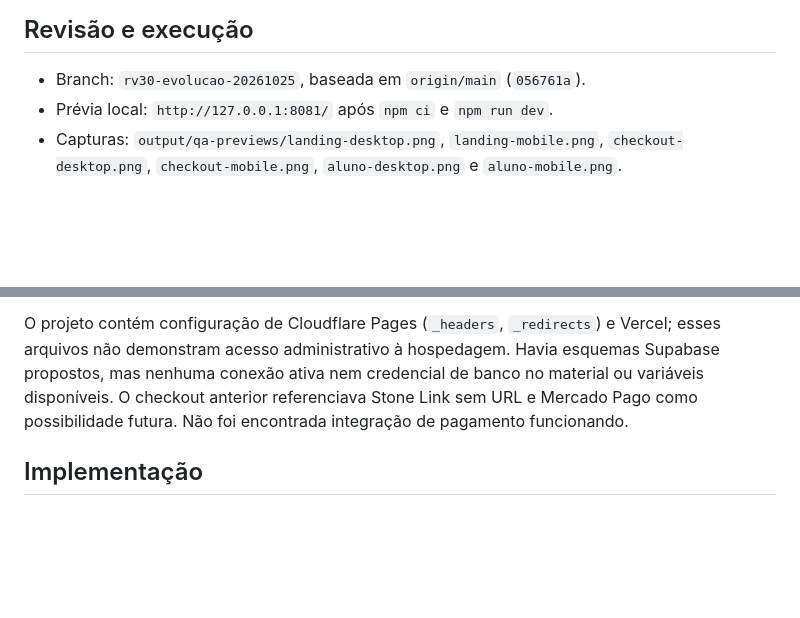
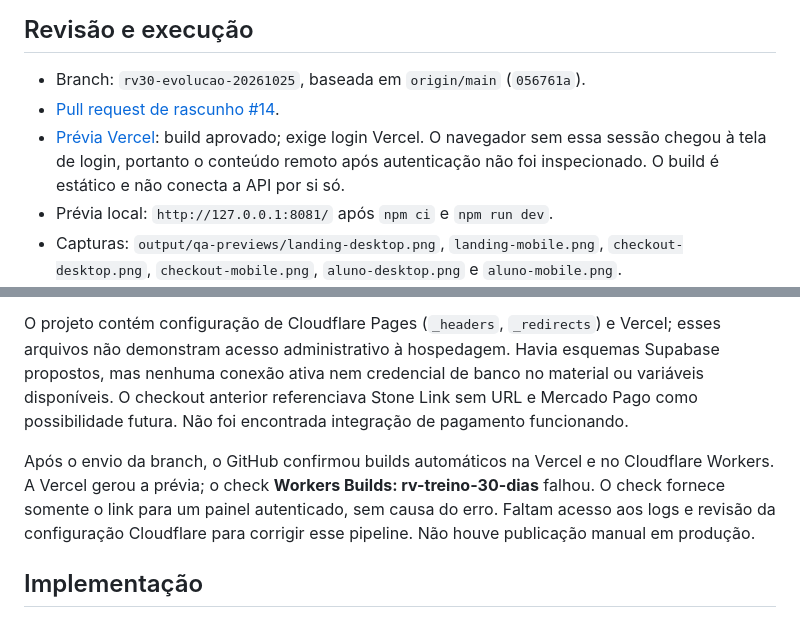
Before and after one commit to wtffmatheus/rv-treino-30-dias, a Markdown page: docs/ENTREGA_RV30_20261025.md, 2 parts joined by grey strips. Drawn GitHub-style; blank space fills up the shorter version.

```diff
--- a/docs/ENTREGA_RV30_20261025.md
+++ b/docs/ENTREGA_RV30_20261025.md
@@ -5,6 +5,8 @@ O trabalho de código disponível foi implementado nesta branch. **Não foi publ
 ## Revisão e execução
 
 - Branch: `rv30-evolucao-20261025`, baseada em `origin/main` (`056761a`).
+- [Pull request de rascunho #14](https://github.com/wtffmatheus/rv-treino-30-dias/pull/14).
+- [Prévia Vercel](https://rv-treino-30-dias-git-r-3a9c36-matheus-silvas-projects-feb13148.vercel.app): build aprovado; exige login Vercel. O navegador sem essa sessão chegou à tela de login, portanto o conteúdo remoto após autenticação não foi inspecionado. O build é estático e não conecta a API por si só.
 - Prévia local: `http://127.0.0.1:8081/` após `npm ci` e `npm run dev`.
 - Capturas: `output/qa-previews/landing-desktop.png`, `landing-mobile.png`, `checkout-desktop.png`, `checkout-mobile.png`, `aluno-desktop.png` e `aluno-mobile.png`.
 - Sem `.env` configurado, a prévia em loopback usa somente demonstração local e informa isso na tela. Domínios públicos nunca habilitam essa demonstração. Com backend configurado, inclusive em loopback, a interface usa a API e ignora os dados locais de teste.
@@ -14,6 +16,8 @@ O trabalho de código disponível foi implementado nesta branch. **Não foi publ
 O material recebido era uma cópia sem `.git`, do site estático HTML/CSS/JavaScript, com scripts Node para desenvolvimento/build. O histórico remoto foi consultado e associado ao índice Git sem substituir a árvore de arquivos. A versão publicada foi inspecionada em navegador: título “RV Fisiologia | Evolua no seu ritmo · Método RV”, com vendas desabilitadas. O commit histórico `8eb92f6` e as branches anteriores documentam a origem RV 30. A alteração recente de nome foi substituída de forma seletiva; as correções de segurança anteriores foram preservadas.
 
 O projeto contém configuração de Cloudflare Pages (`_headers`, `_redirects`) e Vercel; esses arquivos não demonstram acesso administrativo à hospedagem. Havia esquemas Supabase propostos, mas nenhuma conexão ativa nem credencial de banco no material ou variáveis disponíveis. O checkout anterior referenciava Stone Link sem URL e Mercado Pago como possibilidade futura. Não foi encontrada integração de pagamento funcionando.
+
+Após o envio da branch, o GitHub confirmou builds automáticos na Vercel e no Cloudflare Workers. A Vercel gerou a prévia; o check **Workers Builds: rv-treino-30-dias** falhou. O check fornece somente o link para um painel autenticado, sem causa do erro. Faltam acesso aos logs e revisão da configuração Cloudflare para corrigir esse pipeline. Não houve publicação manual em produção.
 
 ## Implementação
 
```
Also changed, not shown: docs/VALIDACAO_RV30.md (+15 -0 lines).
